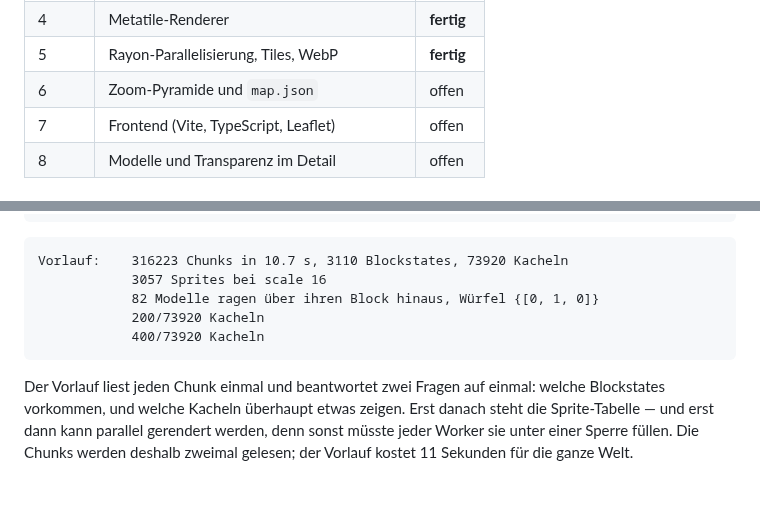
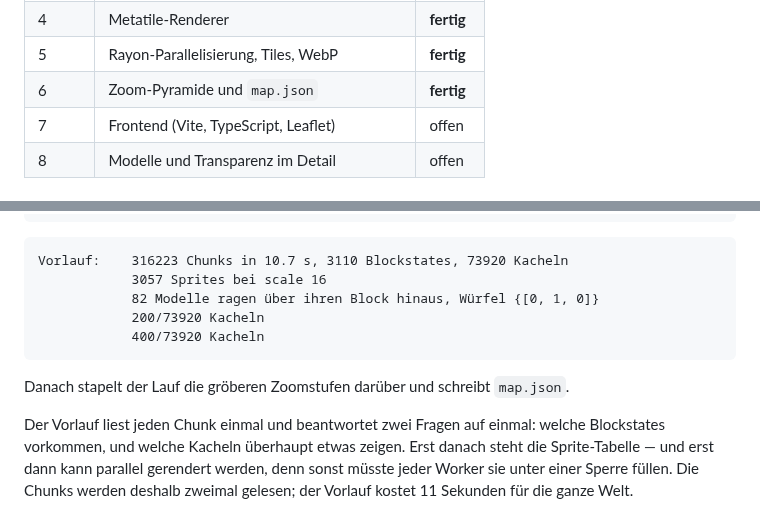
Before and after one commit to VonNekyia/heroic-map-renderer, a Markdown page: README.md, 2 parts joined by grey strips. Drawn GitHub-style; blank space fills up the shorter version.

````diff
--- a/README.md
+++ b/README.md
@@ -27,7 +27,7 @@ fehlen noch.
 | 3 | Model-Baking und Iso-Sprite-Rasterizer | **fertig** |
 | 4 | Metatile-Renderer | **fertig** |
 | 5 | Rayon-Parallelisierung, Tiles, WebP | **fertig** |
-| 6 | Zoom-Pyramide und `map.json` | offen |
+| 6 | Zoom-Pyramide und `map.json` | **fertig** |
 | 7 | Frontend (Vite, TypeScript, Leaflet) | offen |
 | 8 | Modelle und Transparenz im Detail | offen |
 
@@ -131,6 +131,9 @@ Vorlauf:    316223 Chunks in 10.7 s, 3110 Blockstates, 73920 Kacheln
             400/73920 Kacheln
 ```
 
+Danach stapelt der Lauf die gröberen Zoomstufen darüber und schreibt
+`map.json`.
+
 Der Vorlauf liest jeden Chunk einmal und beantwortet zwei Fragen auf einmal:
 welche Blockstates vorkommen, und welche Kacheln überhaupt etwas zeigen. Erst
 danach steht die Sprite-Tabelle — und erst dann kann parallel gerendert
````
Also changed, not shown: other parts of README.md (+54 -10 lines), docs/zoomstufen.png (added), 5 other files.
